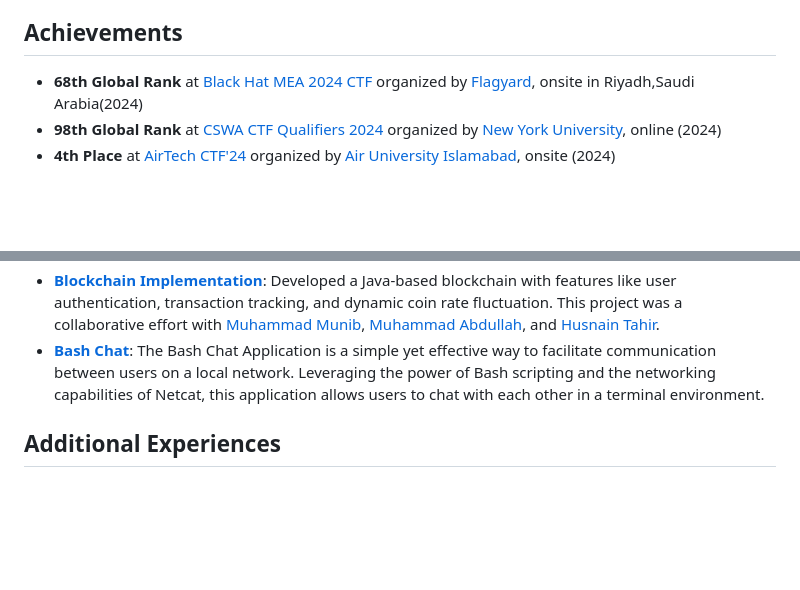
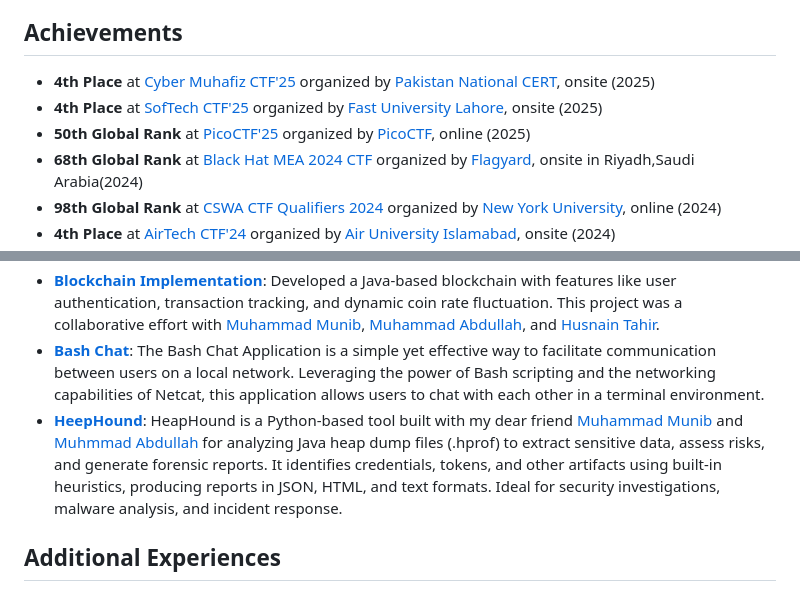
Before and after one commit to RadeelAhmad/my-portfolio, a Markdown page: src/pages/about.md, 2 parts joined by grey strips. Drawn GitHub-style; blank space fills up the shorter version.

```diff
--- a/src/pages/about.md
+++ b/src/pages/about.md
@@ -40,6 +40,9 @@ A dedicated cyber enthusiast, I thrive on exploring the intricacies of digital s
 
 ## Achievements
 
+- **4th Place** at [Cyber Muhafiz CTF'25](https://neocyberrange.org/) organized by [Pakistan National CERT](https://pkcert.gov.pk/), onsite (2025)
+- **4th Place** at [SofTech CTF'25](https://softecnu.org/) organized by [Fast University Lahore](https://lhr.nu.edu.pk/), onsite (2025)
+- **50th Global Rank** at [PicoCTF'25](https://picoctf.org/competitions/2025-spring.html) organized by [PicoCTF](https://picoctf.org/), online (2025)
 - **68th Global Rank** at [Black Hat MEA 2024 CTF](https://blackhatmea.com/) organized by [Flagyard](https://flagyard.com/), onsite in Riyadh,Saudi Arabia(2024)
 - **98th Global Rank** at [CSWA CTF Qualifiers 2024](https://www.csaw.io/ctf) organized by [New York University](https://www.nyu.edu/), online (2024)
 - **4th Place** at [AirTech CTF'24](https://auair.tech/) organized by [Air University Islamabad](https://www.au.edu.pk/), onsite (2024)
@@ -53,6 +56,7 @@ A dedicated cyber enthusiast, I thrive on exploring the intricacies of digital s
 - [**GUI Based Network Monitoring System**](https://github.com/iabdullah215/OOP2): Designed a GUI Network Monitoring System using C# with user-friendly graphical interfaces for exploring network functionalities.
 - [**Blockchain Implementation**](https://github.com/RadeelAhmad/Block-Chain-Project): Developed a Java-based blockchain with features like user authentication, transaction tracking, and dynamic coin rate fluctuation. This project was a collaborative effort with [Muhammad Munib](https://www.linkedin.com/in/muhammad-munib-nawaz-7b8129292/), [Muhammad Abdullah](https://www.linkedin.com/in/muhammad-abdullah-691a1026a/), and [Husnain Tahir](https://www.linkedin.com/in/husnain-tahir-551921225/).
 - [**Bash Chat**](https://github.com/RadeelAhmad/Bash-Chat/tree/main): The Bash Chat Application is a simple yet effective way to facilitate communication between users on a local network. Leveraging the power of Bash scripting and the networking capabilities of Netcat, this application allows users to chat with each other in a terminal environment.
+- [**HeepHound**](https://github.com/iabdullah215/HeapHound): HeapHound is a Python-based tool built with my dear friend [Muhammad Munib](https://www.linkedin.com/in/muhammad-munib-nawaz-7b8129292/) and [Muhmmad Abdullah](https://www.linkedin.com/in/muhammad-abdullah-691a1026a/) for analyzing Java heap dump files (.hprof) to extract sensitive data, assess risks, and generate forensic reports. It identifies credentials, tokens, and other artifacts using built-in heuristics, producing reports in JSON, HTML, and text formats. Ideal for security investigations, malware analysis, and incident response.
 
 ## Additional Experiences
 
```
